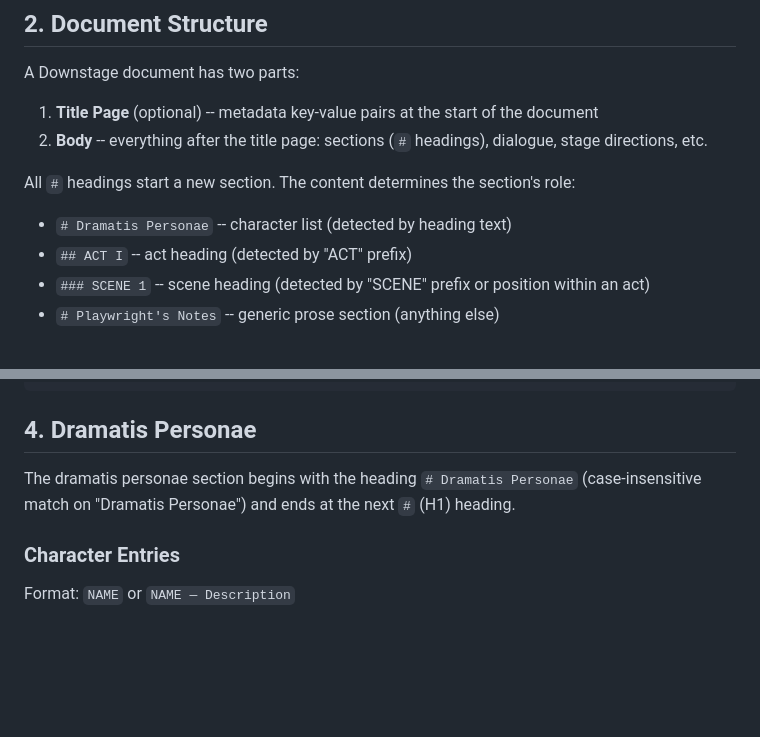
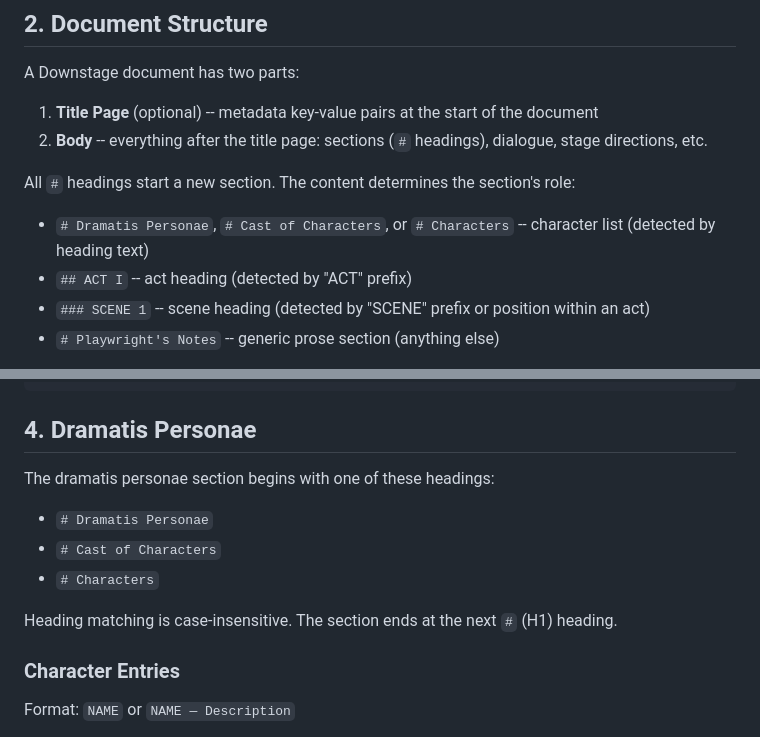
Before and after one commit to jscaltreto/downstage, a Markdown page: SPEC.md, 2 parts joined by grey strips. Rendered like a GitHub page; blank space fills up the shorter version.

```diff
--- a/SPEC.md
+++ b/SPEC.md
@@ -25,7 +25,7 @@ A Downstage document has two parts:
 
 All `#` headings start a new section. The content determines the section's role:
 
-- `# Dramatis Personae` -- character list (detected by heading text)
+- `# Dramatis Personae`, `# Cast of Characters`, or `# Characters` -- character list (detected by heading text)
 - `## ACT I` -- act heading (detected by "ACT" prefix)
 - `### SCENE 1` -- scene heading (detected by "SCENE" prefix or position within an act)
 - `# Playwright's Notes` -- generic prose section (anything else)
@@ -66,7 +66,13 @@ Copyright: 2025 Eleanor Vance
 
 ## 4. Dramatis Personae
 
-The dramatis personae section begins with the heading `# Dramatis Personae` (case-insensitive match on "Dramatis Personae") and ends at the next `#` (H1) heading.
+The dramatis personae section begins with one of these headings:
+
+- `# Dramatis Personae`
+- `# Cast of Characters`
+- `# Characters`
+
+Heading matching is case-insensitive. The section ends at the next `#` (H1) heading.
 
 ### Character Entries
 
```
Also changed, not shown: README.md (+18 -1 lines).
